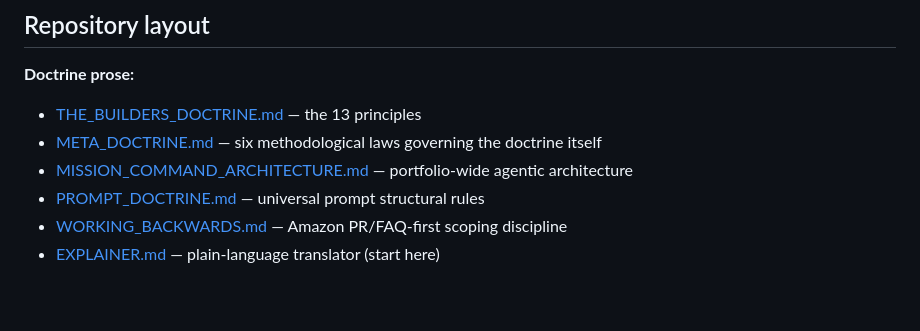
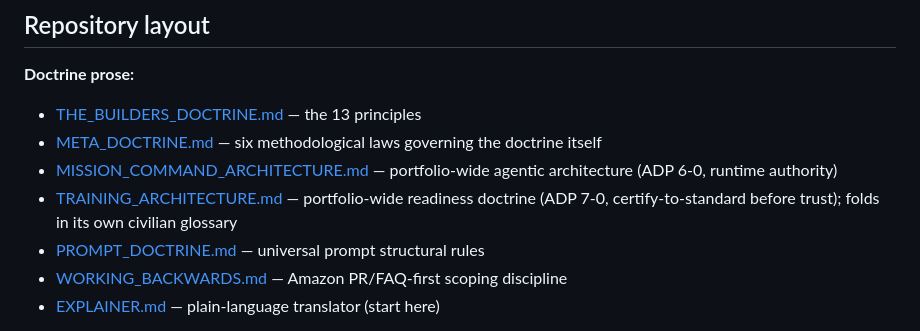
Before and after one commit to hansprahl/the-builders-doctrine, a Markdown page: README.md, the part around the change. Rendered like a GitHub page; blank space fills up the shorter version.

```diff
--- a/README.md
+++ b/README.md
@@ -45,7 +45,8 @@ See [RELEASE_NOTES_v1.0.md](RELEASE_NOTES_v1.0.md) for full detail on each.
 **Doctrine prose:**
 - [THE_BUILDERS_DOCTRINE.md](THE_BUILDERS_DOCTRINE.md) — the 13 principles
 - [META_DOCTRINE.md](META_DOCTRINE.md) — six methodological laws governing the doctrine itself
-- [MISSION_COMMAND_ARCHITECTURE.md](MISSION_COMMAND_ARCHITECTURE.md) — portfolio-wide agentic architecture
+- [MISSION_COMMAND_ARCHITECTURE.md](MISSION_COMMAND_ARCHITECTURE.md) — portfolio-wide agentic architecture (ADP 6-0, runtime authority)
+- [TRAINING_ARCHITECTURE.md](TRAINING_ARCHITECTURE.md) — portfolio-wide readiness doctrine (ADP 7-0, certify-to-standard before trust); folds in its own civilian glossary
 - [PROMPT_DOCTRINE.md](PROMPT_DOCTRINE.md) — universal prompt structural rules
 - [WORKING_BACKWARDS.md](WORKING_BACKWARDS.md) — Amazon PR/FAQ-first scoping discipline
 - [EXPLAINER.md](EXPLAINER.md) — plain-language translator (start here)
```
Also changed, not shown: THE_BUILDERS_DOCTRINE.md (+3 -0 lines), TRAINING_ARCHITECTURE.md (added, +141 -0 lines).
